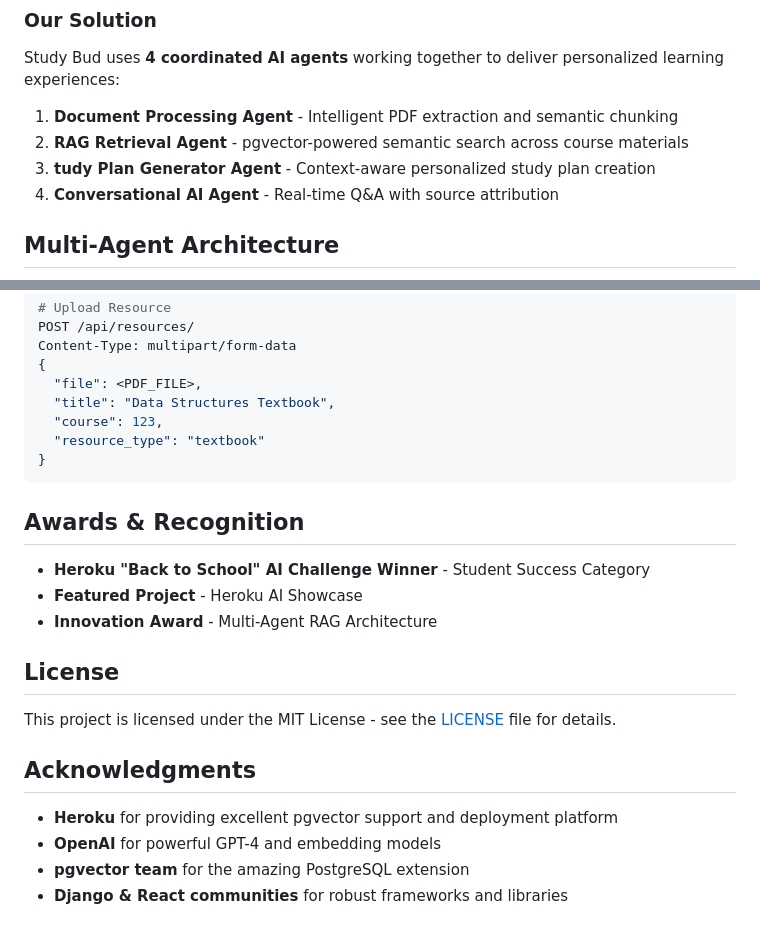
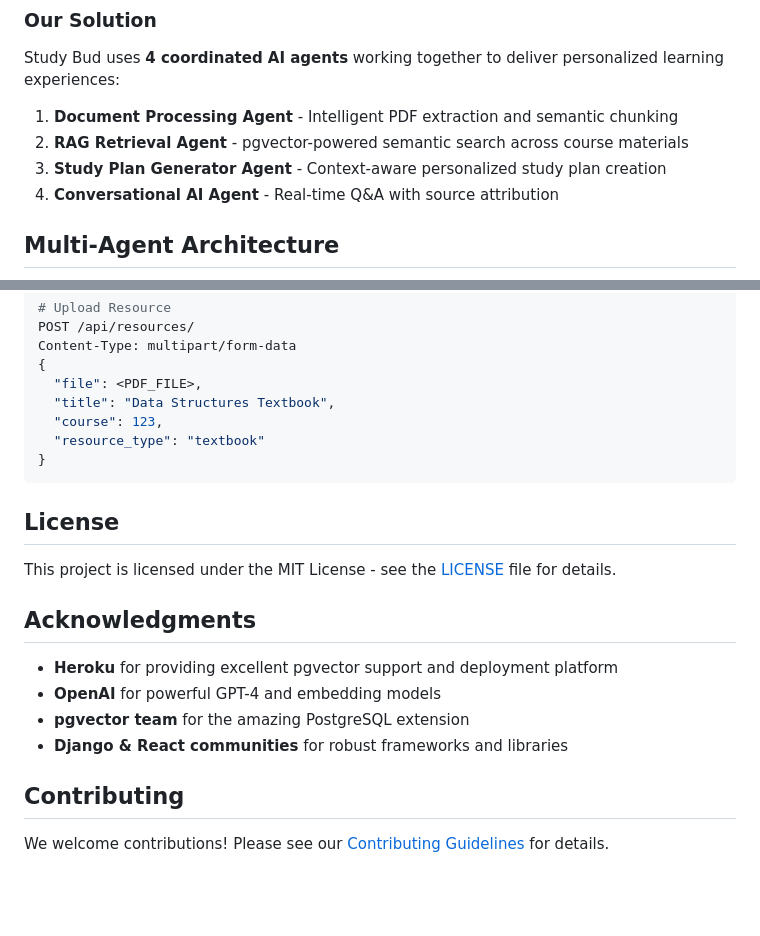
Before and after one commit to AnurajBhaskar47/Heroku_challenge, a Markdown page: README.md, 2 parts joined by grey strips. GitHub-like rendering; blank space fills up the shorter version.

````diff
--- a/README.md
+++ b/README.md
@@ -25,7 +25,7 @@ Study Bud uses **4 coordinated AI agents** working together to deliver personali
 
 1. **Document Processing Agent** - Intelligent PDF extraction and semantic chunking
 2. **RAG Retrieval Agent** - pgvector-powered semantic search across course materials
-3. **tudy Plan Generator Agent** - Context-aware personalized study plan creation
+3. **Study Plan Generator Agent** - Context-aware personalized study plan creation
 4. **Conversational AI Agent** - Real-time Q&A with source attribution
 
 ## Multi-Agent Architecture
@@ -297,12 +241,6 @@ Content-Type: multipart/form-data
 }
 ```
 
-## Awards & Recognition
-
-- **Heroku "Back to School" AI Challenge Winner** - Student Success Category
-- **Featured Project** - Heroku AI Showcase
-- **Innovation Award** - Multi-Agent RAG Architecture
-
 ## License
 
 This project is licensed under the MIT License - see the [LICENSE](LICENSE) file for details.
@@ -313,3 +251,7 @@ This project is licensed under the MIT License - see the [LICENSE](LICENSE) file
 - **OpenAI** for powerful GPT-4 and embedding models
 - **pgvector team** for the amazing PostgreSQL extension
 - **Django & React communities** for robust frameworks and libraries
+
+## Contributing
+
+We welcome contributions! Please see our [Contributing Guidelines](CONTRIBUTING.md) for details.
````
Also changed, not shown: other parts of README.md (+0 -56 lines).
